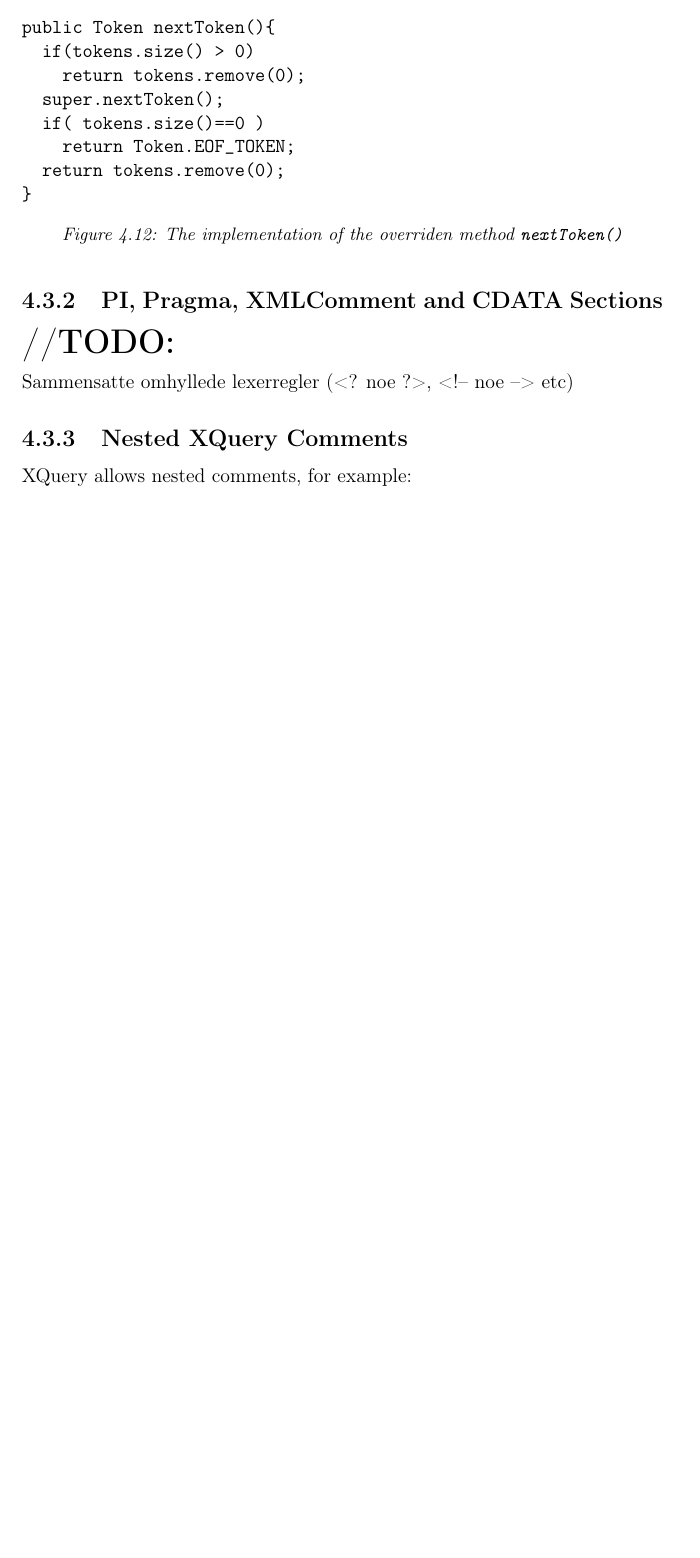
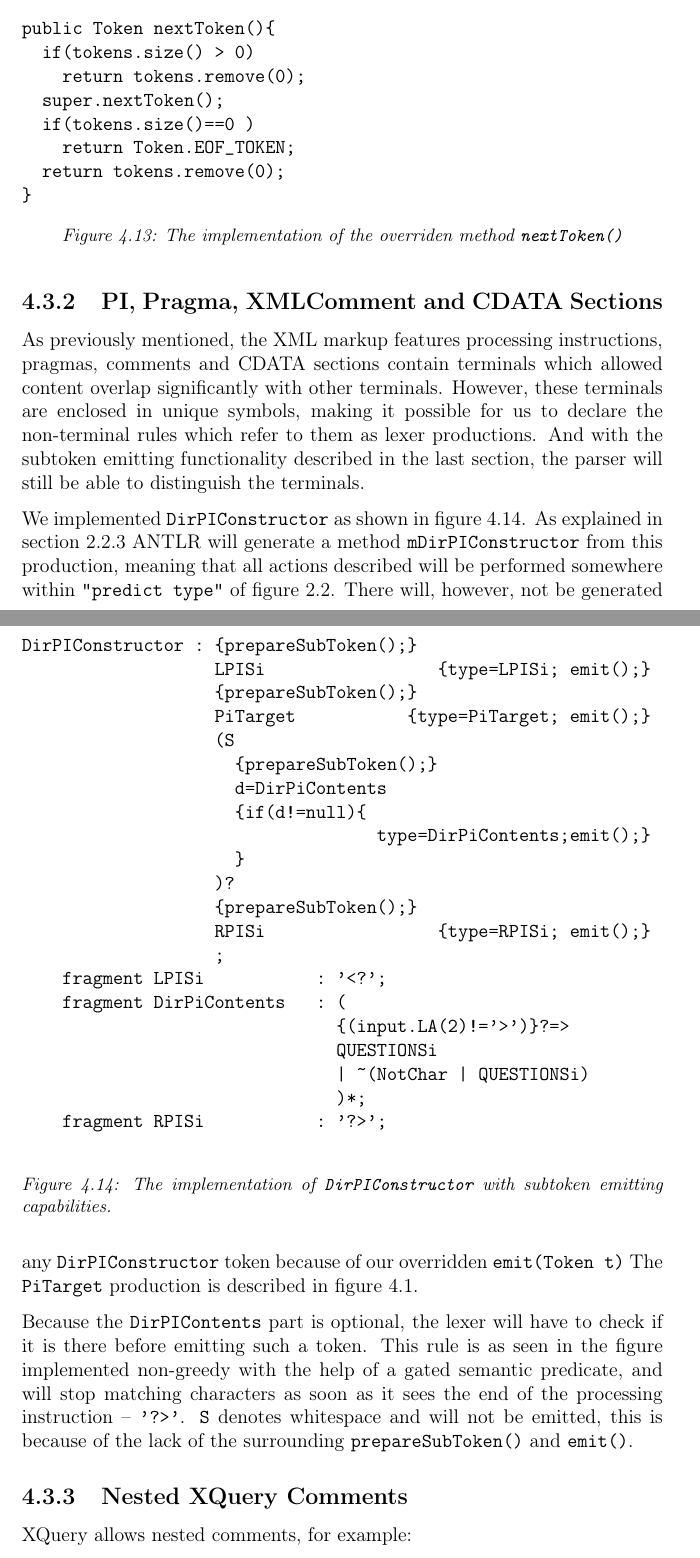
Before and after one commit to andrerav/xqft-parser, a LaTeX thesis (doc/Hoved.tex, which reads doc/implementation/RewriteGrammar.tex): part of page 48 of 66 before the commit and two parts of pages 48 and 49 of 67 after it, the two joined at a grey line, cut so that both start at the same text, the shorter picture padded with empty space. Compiled offline with pdfLaTeX.

Commit message:
enclosed composite rapport

```diff
--- a/doc/implementation/RewriteGrammar.tex
+++ b/doc/implementation/RewriteGrammar.tex
@@ -48,9 +48,41 @@ public Token nextToken(){
 
 
 \subsection{PI, Pragma, XMLComment and CDATA Sections}
-\textbf{\LARGE //TODO:}
 
-Sammensatte omhyllede lexerregler (<? noe ?>, <!-- noe --> etc)
+As previously mentioned, the XML markup features processing instructions, pragmas, comments and CDATA sections contain terminals which allowed content overlap significantly with other terminals. However, these terminals are enclosed in unique symbols, making it possible for us to declare the non-terminal rules which refer to them as lexer productions. And with the subtoken emitting functionality described in the last section, the parser will still be able to distinguish the terminals.
+
+\begin{figure}[h!]
+\begin{verbatim}
+DirPIConstructor : {prepareSubToken();}
+                   LPISi                 {type=LPISi; emit();}
+                   {prepareSubToken();}
+                   PiTarget           {type=PiTarget; emit();}
+                   (S
+                     {prepareSubToken();}
+                     d=DirPiContents
+                     {if(d!=null){
+                                   type=DirPiContents;emit();}
+                     }
+                   )?
+                   {prepareSubToken();}
+                   RPISi                 {type=RPISi; emit();}
+                   ;
+    fragment LPISi           : '<?';
+    fragment DirPiContents   : (
+                               {(input.LA(2)!='>')}?=>
+                               QUESTIONSi
+                               | ~(NotChar | QUESTIONSi)
+                               )*;
+    fragment RPISi           : '?>';
+
+\end{verbatim}
+\caption[\texttt{DirPIConstructor} emitting subtokens]{The implementation of \texttt{DirPIConstructor} with subtoken emitting capabilities.}
+\label{fig:pragmaLEX}
+\end{figure}
+
+We implemented \verb!DirPIConstructor! as shown in figure \ref{fig:pragmaLEX}. As explained in section \ref{sect:antlr:lexer} ANTLR will generate a method \verb!mDirPIConstructor! from this production, meaning that all actions described will be performed somewhere within \verb!"predict type"! of figure \ref{fig:nextToken}. There will, however, not be generated any \verb!DirPIConstructor! token because of our overridden \verb!emit(Token t)! The \verb!PiTarget! production is described in figure \ref{fig:pitargetRewritten}.
+
+Because the \verb!DirPIContents! part is optional, the lexer will have to check if it is there before emitting such a token. This rule is as seen in the figure implemented non-greedy with the help of a gated semantic predicate, and will stop matching characters as soon as it sees the end of the processing instruction -- \verb!'?>'!. \verb!S! denotes whitespace and will not be emitted, this is because of the lack of the surrounding \verb!prepareSubToken()! and \verb!emit()!.
 
 \subsection{Nested XQuery Comments}
 XQuery allows nested comments, for example:
```
Also changed, not shown: doc/implementation/AntlrSyntax.tex (+5 -2 lines), doc/implementation/ParserControlled.tex (+2 -2 lines), doc/implementation/RewriteGrammar.tex (12 more changed lines).
